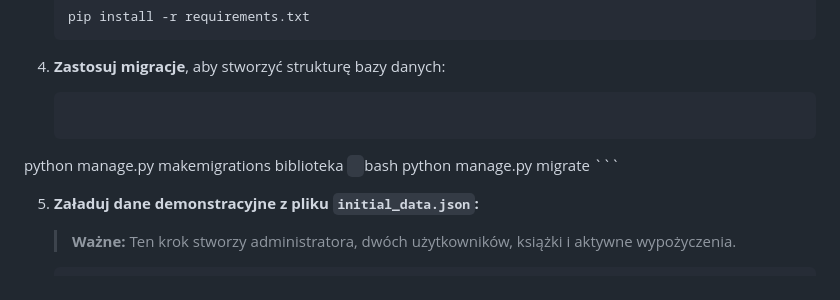
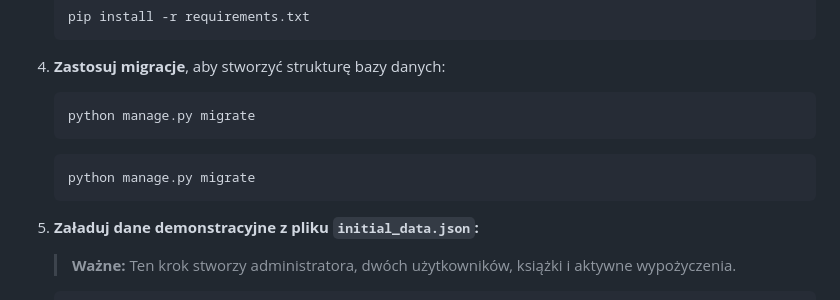
Before and after one commit to fstaszkiewicz/biblioteka-django, a Markdown page: README.md, the part around the change. Drawn GitHub-style.

````diff
--- a/README.md
+++ b/README.md
@@ -84,7 +84,7 @@ Aby uruchomić projekt lokalnie, postępuj zgodnie z poniższymi krokami:
 
 4.  **Zastosuj migracje**, aby stworzyć strukturę bazy danych:
     ```bash
-   python manage.py makemigrations biblioteka
+    python manage.py migrate
     ```
     ```bash
     python manage.py migrate
````
